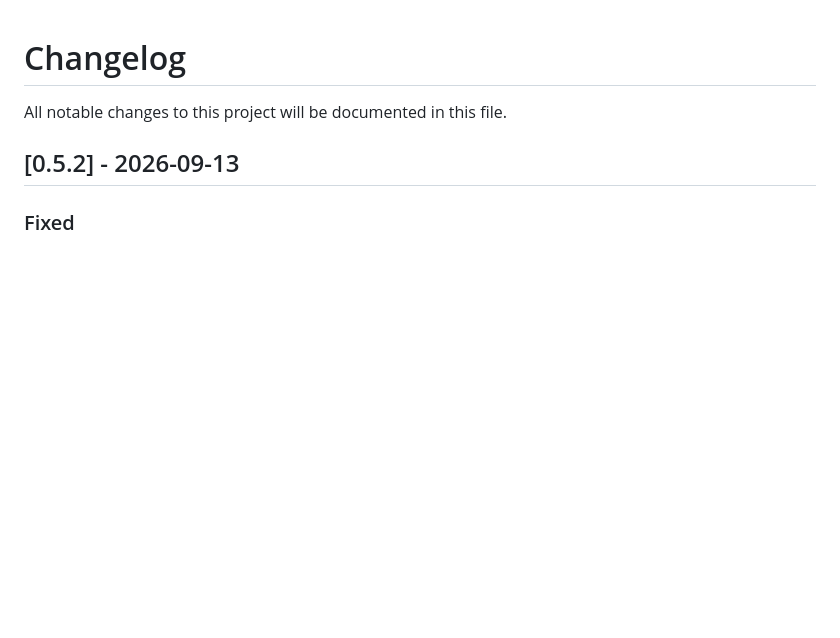
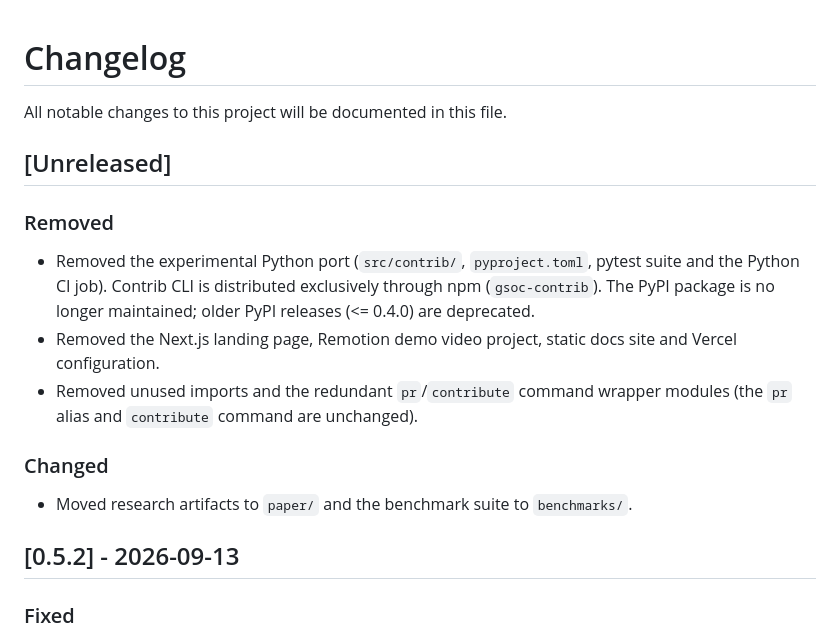
Before and after one commit to anandmahadevv/contrib-cli, a Markdown page: CHANGELOG.md, the part around the change. GitHub-like rendering; blank space fills up the shorter version.

Commit message:
docs(changelog): document python port removal and restructuring under unreleased (TASK 2)

```diff
--- a/CHANGELOG.md
+++ b/CHANGELOG.md
@@ -1,6 +1,14 @@
 # Changelog
 
 All notable changes to this project will be documented in this file.
+
+## [Unreleased]
+### Removed
+- Removed the experimental Python port (`src/contrib/`, `pyproject.toml`, pytest suite and the Python CI job). Contrib CLI is distributed exclusively through npm (`gsoc-contrib`). The PyPI package is no longer maintained; older PyPI releases (<= 0.4.0) are deprecated.
+- Removed the Next.js landing page, Remotion demo video project, static docs site and Vercel configuration.
+- Removed unused imports and the redundant `pr`/`contribute` command wrapper modules (the `pr` alias and `contribute` command are unchanged).
+### Changed
+- Moved research artifacts to `paper/` and the benchmark suite to `benchmarks/`.
 
 ## [0.5.2] - 2026-09-13
 ### Fixed
```
